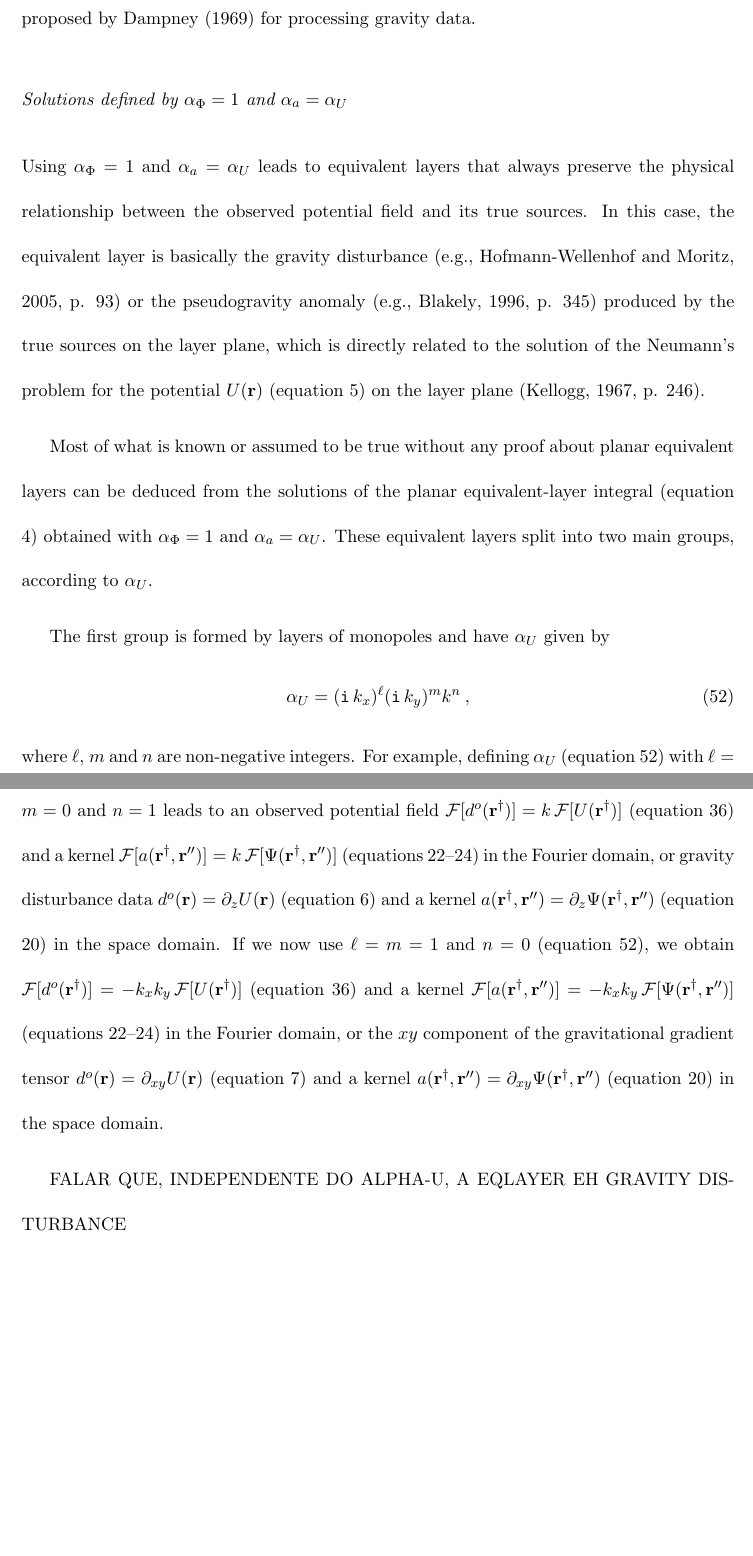
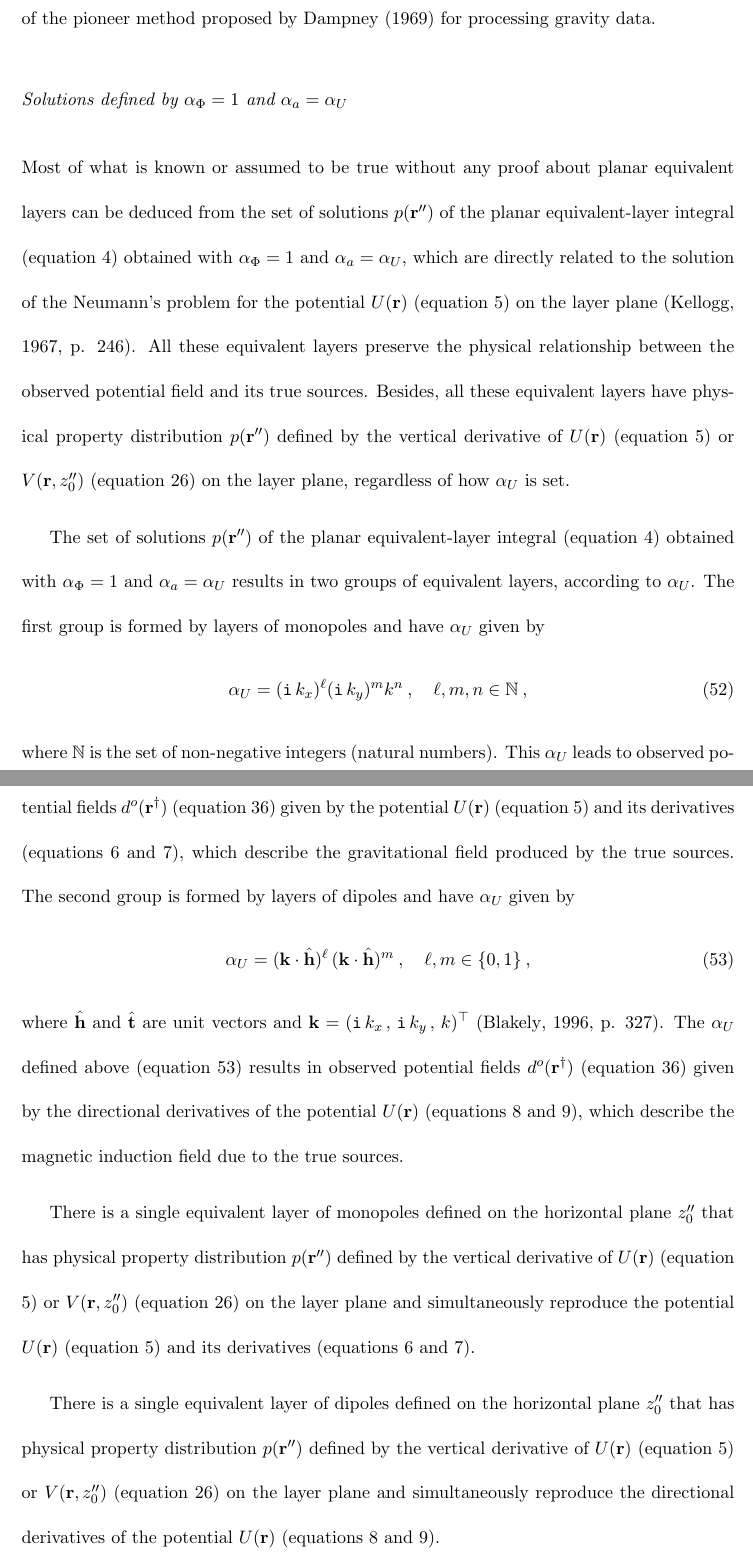
Before and after one commit to birocoles/planar-eqlayer-theory, a LaTeX document (manuscript/manuscript.tex, which reads manuscript/solutions_eqlayer_integral.tex): two parts of pages 18 and 19 of 21 before the commit and two parts of pages 19 and 20 of 22 after it, joined at a grey line, cut so that both start at the same text, the shorter picture padded with empty space. Compiled offline with pdfLaTeX.

Commit message:
write something about Neumann's eqlayers

```diff
--- a/manuscript/solutions_eqlayer_integral.tex
+++ b/manuscript/solutions_eqlayer_integral.tex
@@ -241,44 +242,82 @@ proposed by \cite{dampney1969} for processing gravity data.
 
 \subsubsection{Solutions defined by $\alpha_{\Phi} = 1$ and $\alpha_{a} = \alpha_{U}$}
 
-Using $\alpha_{\Phi} = 1$ and $\alpha_{a} = \alpha_{U}$ leads to equivalent layers that
-always preserve the physical relationship between the observed potential field and its true sources.
-In this case, the equivalent layer is basically the gravity disturbance
-\cite[e.g.,][ p. 93]{hofmann-wellenhof-moritz2005} or the pseudogravity anomaly
-\cite[e.g.,][ p. 345]{blakely1996} produced by the true sources on the layer plane,
-which is directly related to the solution of the Neumann’s problem for the potential $U(\mathbf{r})$
+Most of what is known or assumed to be true without any proof about planar equivalent
+layers can be deduced from the set of solutions $p(\mathbf{r}'')$ of the planar equivalent-layer
+integral (equation \ref{eq:integral-equation-eqlayer}) obtained with
+$\alpha_{\Phi} = 1$ and $\alpha_{a} = \alpha_{U}$,
+which are directly related to the solution of the Neumann’s problem for the potential $U(\mathbf{r})$
 (equation \ref{eq:scalar-potential-U}) on the layer plane \cite[][ p. 246]{kellogg1967}.
+All these equivalent layers preserve the physical relationship between the
+observed potential field and its true sources.
+Besides, all these equivalent layers have physical property distribution $p(\mathbf{r}'')$ defined
+by the vertical derivative of $U(\mathbf{r})$ (equation \ref{eq:scalar-potential-U})
+or $V(\mathbf{r}, z''_{0})$ (equation \ref{eq:Fourier-V}) on the layer plane,
+regardless of how $\alpha_{U}$ is set.
 
-Most of what is known or assumed to be true without any proof about planar equivalent
-layers can be deduced from the solutions of the planar equivalent-layer integral
-(equation \ref{eq:integral-equation-eqlayer}) obtained with
-$\alpha_{\Phi} = 1$ and $\alpha_{a} = \alpha_{U}$.
-These equivalent layers split into two main groups, according to $\alpha_{U}$.
-
+The set of solutions $p(\mathbf{r}'')$ of the planar equivalent-layer
+integral (equation \ref{eq:integral-equation-eqlayer}) obtained with
+$\alpha_{\Phi} = 1$ and $\alpha_{a} = \alpha_{U}$ results in two groups of equivalent
+layers, according to $\alpha_{U}$.
 The first group is formed by layers of monopoles and have $\alpha_{U}$ given by
 \begin{equation}
 	\alpha_{U} = (\mathtt{i} \, k_{x})^{\ell} (\mathtt{i} \, k_{y})^{m} k^{n} \: ,
+	\quad \ell, m , n \in \mathbb{N} \: ,
 	\label{eq:alpha_U_monopoles}
 \end{equation}
-where $\ell$, $m$ and $n$ are non-negative integers.
-For example, defining $\alpha_{U}$ (equation \ref{eq:alpha_U_monopoles}) with $\ell = m = 0$
-and $n = 1$ leads to an observed potential field
-$\mathcal{F} [ d^{o}(\mathbf{r}^{\dagger}) ] = k \, \mathcal{F} [ U(\mathbf{r}^{\dagger}) ]$
-(equation \ref{eq:Fourier-observed-data}) and a kernel
-$\mathcal{F} [ a(\mathbf{r}^{\dagger}, \mathbf{r}'') ] = k \, \mathcal{F} [ \Psi(\mathbf{r}^{\dagger}, \mathbf{r}'') ]$
-(equations \ref{eq:Fourier-Phi}--\ref{eq:Fourier-Psi}) in the Fourier domain, or
-gravity disturbance data
-$d^{o}(\mathbf{r}) = \partial_{z} U(\mathbf{r})$ (equation \ref{eq:1st-deriv-U}) and
-a kernel $a(\mathbf{r}^{\dagger}, \mathbf{r}'') = \partial_{z} \Psi(\mathbf{r}^{\dagger}, \mathbf{r}'')$
-(equation \ref{eq:Psi}) in the space domain.
-If we now use $\ell = m = 1$ and $n = 0$ (equation \ref{eq:alpha_U_monopoles}), we obtain
-$\mathcal{F} [ d^{o}(\mathbf{r}^{\dagger}) ] =  -k_{x} k_{y} \, \mathcal{F} [ U(\mathbf{r}^{\dagger}) ]$
-(equation \ref{eq:Fourier-observed-data}) and a kernel
-$\mathcal{F} [ a(\mathbf{r}^{\dagger}, \mathbf{r}'') ] = -k_{x} k_{y} \, \mathcal{F} [ \Psi(\mathbf{r}^{\dagger}, \mathbf{r}'') ]$
-(equations \ref{eq:Fourier-Phi}--\ref{eq:Fourier-Psi}) in the Fourier domain,
-or the $xy$ component of the gravitational gradient tensor
-$d^{o}(\mathbf{r}) = \partial_{xy} U(\mathbf{r})$ (equation \ref{eq:2nd-deriv-U}) and
-a kernel $a(\mathbf{r}^{\dagger}, \mathbf{r}'') = \partial_{xy} \Psi(\mathbf{r}^{\dagger}, \mathbf{r}'')$
-(equation \ref{eq:Psi}) in the space domain.
+where $\mathbb{N}$ is the set of non-negative integers (natural numbers).
+This $\alpha_{U}$ leads to observed potential fields $d^{o}(\mathbf{r}^{\dagger})$
+(equation \ref{eq:Fourier-observed-data}) given by the potential $U(\mathbf{r})$
+(equation \ref{eq:scalar-potential-U}) and its derivatives
+(equations \ref{eq:1st-deriv-U} and \ref{eq:2nd-deriv-U}), which describe the gravitational
+field produced by the true sources.
+The second group is formed by layers of dipoles and have $\alpha_{U}$ given by
+\begin{equation}
+	\alpha_{U} = (\mathbf{k} \cdot \hat{\mathbf{h}})^{\ell} \, (\mathbf{k} \cdot \hat{\mathbf{h}})^{m} \: ,
+	\quad \ell, m \in \{0, 1\} \: ,
+	\label{eq:alpha_U_dipoles}
+\end{equation}
+where $\hat{\mathbf{h}}$ and $\hat{\mathbf{t}}$ are unit vectors and
+$\mathbf{k} = ( \mathtt{i} \, k_{x} \, , \, \mathtt{i} \, k_{y} \, , \, k)^{\top}$
+\citep[][ p. 327]{blakely1996}.
+The $\alpha_{U}$ defined above (equation \ref{eq:alpha_U_dipoles}) results in
+observed potential fields $d^{o}(\mathbf{r}^{\dagger})$ (equation \ref{eq:Fourier-observed-data})
+given by the directional derivatives of the potential $U(\mathbf{r})$
+(equations \ref{eq:oblique-1st-deriv-U} and \ref{eq:oblique-2nd-deriv-U}),
+which describe the magnetic induction field due to the true sources.
 
-FALAR QUE, INDEPENDENTE DO ALPHA-U, A EQLAYER EH GRAVITY DISTURBANCE
+
+%For example, defining $\alpha_{U}$ (equation \ref{eq:alpha_U_monopoles}) with $\ell = m = 0$
+%and $n = 1$ leads to an observed potential field
+%$\mathcal{F} [ d^{o}(\mathbf{r}^{\dagger}) ] = k \, \mathcal{F} [ U(\mathbf{r}^{\dagger}) ]$
+%(equation \ref{eq:Fourier-observed-data}) and a kernel
+%$\mathcal{F} [ a(\mathbf{r}^{\dagger}, \mathbf{r}'') ] = k \, \mathcal{F} [ \Psi(\mathbf{r}^{\dagger}, \mathbf{r}'') ]$
+%(equations \ref{eq:Fourier-Phi}--\ref{eq:Fourier-Psi}) in the Fourier domain, or
+%$d^{o}(\mathbf{r}) = \partial_{z} U(\mathbf{r})$ (equation \ref{eq:1st-deriv-U}) and
+%$a(\mathbf{r}^{\dagger}, \mathbf{r}'') = \partial_{z} \Psi(\mathbf{r}^{\dagger}, \mathbf{r}'')$
+%(equation \ref{eq:Psi}) in the space domain.
+%If we now use $\ell = m = 1$ and $n = 0$ (equation \ref{eq:alpha_U_monopoles}), we obtain
+%$\mathcal{F} [ d^{o}(\mathbf{r}^{\dagger}) ] =  -k_{x} k_{y} \, \mathcal{F} [ U(\mathbf{r}^{\dagger}) ]$
+%(equation \ref{eq:Fourier-observed-data}) and a kernel
+%$\mathcal{F} [ a(\mathbf{r}^{\dagger}, \mathbf{r}'') ] = -k_{x} k_{y} \, \mathcal{F} [ \Psi(\mathbf{r}^{\dagger}, \mathbf{r}'') ]$
+%(equations \ref{eq:Fourier-Phi}--\ref{eq:Fourier-Psi}) in the Fourier domain,
+%or $d^{o}(\mathbf{r}) = \partial_{xy} U(\mathbf{r})$ (equation \ref{eq:2nd-deriv-U}) and
+%$a(\mathbf{r}^{\dagger}, \mathbf{r}'') = \partial_{xy} \Psi(\mathbf{r}^{\dagger}, \mathbf{r}'')$
+%(equation \ref{eq:Psi}) in the space domain.
+
+
+There is a single equivalent layer of monopoles defined on the horizontal plane $z''_{0}$
+that has physical property distribution $p(\mathbf{r}'')$ defined
+by the vertical derivative of $U(\mathbf{r})$ (equation \ref{eq:scalar-potential-U})
+or $V(\mathbf{r}, z''_{0})$ (equation \ref{eq:Fourier-V}) on the layer plane and
+simultaneously reproduce the
+potential $U(\mathbf{r})$ (equation \ref{eq:scalar-potential-U}) and its derivatives
+(equations \ref{eq:1st-deriv-U} and \ref{eq:2nd-deriv-U}).
+
+There is a single equivalent layer of dipoles defined on the horizontal plane $z''_{0}$
+that has physical property distribution $p(\mathbf{r}'')$ defined
+by the vertical derivative of $U(\mathbf{r})$ (equation \ref{eq:scalar-potential-U})
+or $V(\mathbf{r}, z''_{0})$ (equation \ref{eq:Fourier-V}) on the layer plane and
+simultaneously reproduce the directional derivatives of the
+potential $U(\mathbf{r})$ (equations \ref{eq:oblique-1st-deriv-U} and
+\ref{eq:oblique-2nd-deriv-U}).
```
Also changed, not shown: manuscript/dirichlet_neumann.tex (+3 -3 lines), manuscript/eqlayer_technique.tex (+11 -10 lines), manuscript/used-references.bib (+12 -1 lines), manuscript/manuscript.pdf, manuscript/solutions_eqlayer_integral.tex (15 more changed lines).
